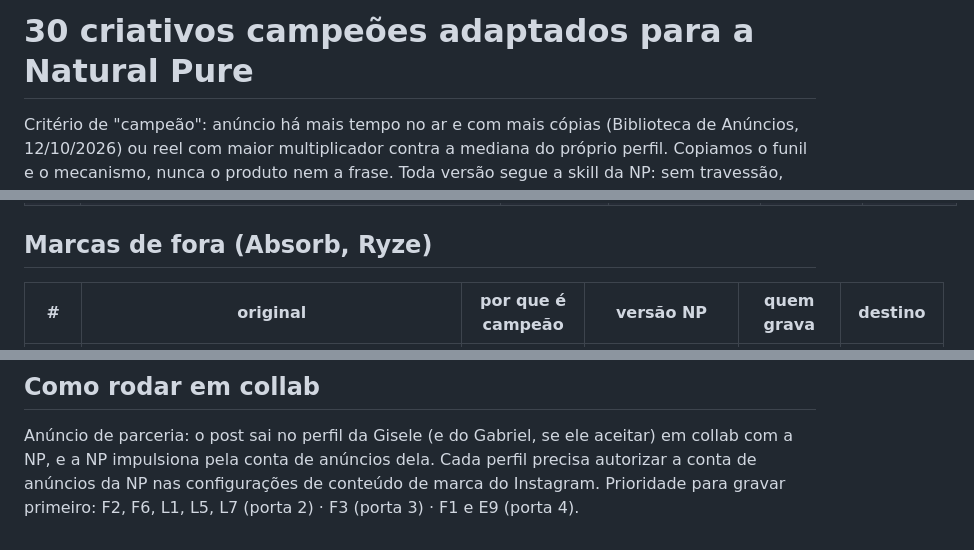
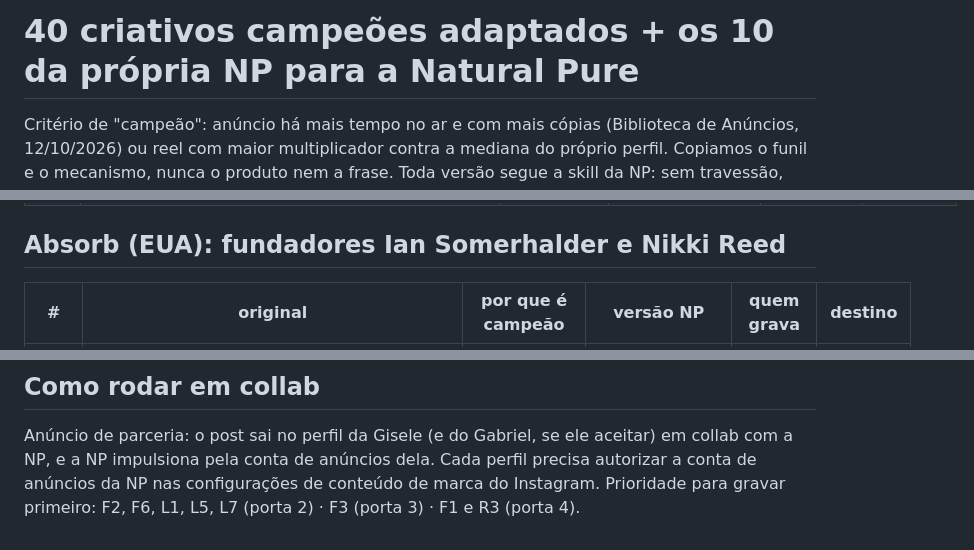
Before and after one commit to GiseleHedler/laboratorio-conteudo, a Markdown page: natural-pure/CRIATIVOS_ADAPTADOS.md, 3 parts joined by grey strips. Drawn GitHub-style.

```diff
--- a/natural-pure/CRIATIVOS_ADAPTADOS.md
+++ b/natural-pure/CRIATIVOS_ADAPTADOS.md
@@ -1,4 +1,4 @@
-# 30 criativos campeões adaptados para a Natural Pure
+# 40 criativos campeões adaptados + os 10 da própria NP para a Natural Pure
 
 Critério de "campeão": anúncio há mais tempo no ar e com mais cópias (Biblioteca de Anúncios, 12/10/2026)
 ou reel com maior multiplicador contra a mediana do próprio perfil. Copiamos o funil e o mecanismo, nunca o produto nem a frase.
@@ -40,7 +40,7 @@ Destino: **Perfil** (anúncio "visitar perfil", porta 2) · **Aula** (captura, p
 | L9 | "3 suplementos que podem ajudar quem está usando caneta emagrecedora." https://www.instagram.com/reel/DddxpWKpquY/ | 25x | "Está usando caneta emagrecedora? Três coisas que a sua nutricionista precisa olhar com você." (proteína, massa magra, hidratação; sem prometer efeito) | Gabriel | Perfil |
 | L10 | "Própolis realmente melhora a imunidade? Sim, e eu vou te explicar como." https://www.instagram.com/reel/DHvOaAbOhwR/ | 11,3x | "Própolis verde ou marrom: faz diferença? Faz, e está no nome." ⚠ conferir fonte da artepilina C | Gabriel | Perfil |
 
-## Marcas de fora (Absorb, Ryze)
+## Absorb (EUA): fundadores Ian Somerhalder e Nikki Reed
 
 | # | original | por que é campeão | versão NP | quem grava | destino |
 |---|---|---|---|---|---|
@@ -61,4 +94,4 @@ Destino: **Perfil** (anúncio "visitar perfil", porta 2) · **Aula** (captura, p
 Anúncio de parceria: o post sai no perfil da Gisele (e do Gabriel, se ele aceitar) em collab com a NP,
 e a NP impulsiona pela conta de anúncios dela. Cada perfil precisa autorizar a conta de anúncios da NP
 nas configurações de conteúdo de marca do Instagram.
-Prioridade para gravar primeiro: F2, F6, L1, L5, L7 (porta 2) · F3 (porta 3) · F1 e E9 (porta 4).
+Prioridade para gravar primeiro: F2, F6, L1, L5, L7 (porta 2) · F3 (porta 3) · F1 e R3 (porta 4).
```
Also changed, not shown: other parts of natural-pure/CRIATIVOS_ADAPTADOS.md (+43 -10 lines).
